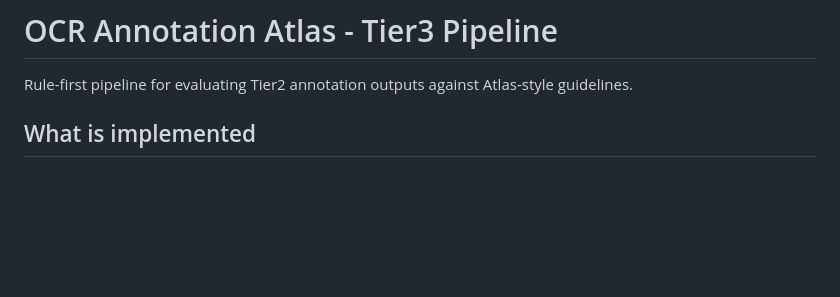
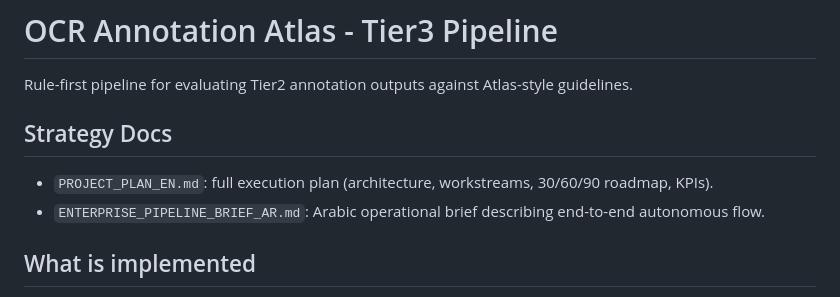
Before and after one commit to aymank2020/OCR_Annotation_Atlas, a Markdown page: README.md, the part around the change. GitHub-like rendering; blank space fills up the shorter version.

Commit message:
Add Arabic enterprise brief and full English project plan

```diff
--- a/README.md
+++ b/README.md
@@ -1,6 +1,11 @@
 # OCR Annotation Atlas - Tier3 Pipeline
 
 Rule-first pipeline for evaluating Tier2 annotation outputs against Atlas-style guidelines.
+
+## Strategy Docs
+
+- `PROJECT_PLAN_EN.md`: full execution plan (architecture, workstreams, 30/60/90 roadmap, KPIs).
+- `ENTERPRISE_PIPELINE_BRIEF_AR.md`: Arabic operational brief describing end-to-end autonomous flow.
 
 ## What is implemented
 
```
Also changed, not shown: ENTERPRISE_PIPELINE_BRIEF_AR.md (added, +35 -0 lines), PROJECT_PLAN_EN.md (added, +128 -0 lines).
